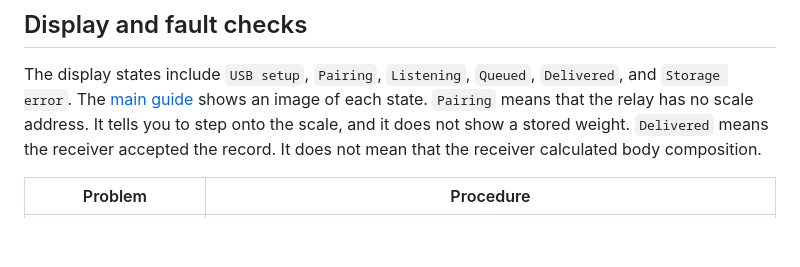
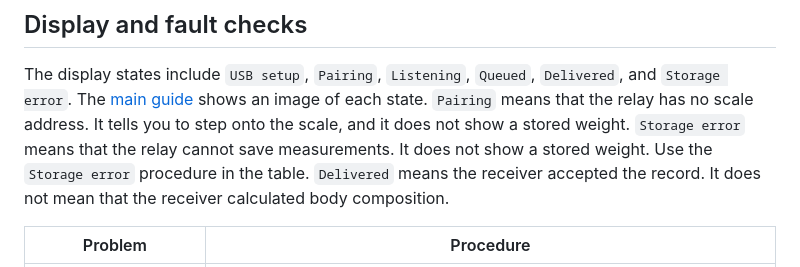
Before and after one commit to snrogers/renpho-esp32-relay, a Markdown page: firmware/README.md, the part around the change. Rendered like a GitHub page; blank space fills up the shorter version.

```diff
--- a/firmware/README.md
+++ b/firmware/README.md
@@ -303,6 +303,7 @@ If the relay cannot save that state, the record stays queued.
 The display states include `USB setup`, `Pairing`, `Listening`, `Queued`, `Delivered`, and `Storage error`.
 The [main guide](../README.md#relay-screens) shows an image of each state.
 `Pairing` means that the relay has no scale address. It tells you to step onto the scale, and it does not show a stored weight.
+`Storage error` means that the relay cannot save measurements. It does not show a stored weight. Use the `Storage error` procedure in the table.
 `Delivered` means the receiver accepted the record.
 It does not mean that the receiver calculated body composition.
 
```
Also changed, not shown: README.md (+2 -2 lines), docs/screens/storage-error.png, 2 other files.
